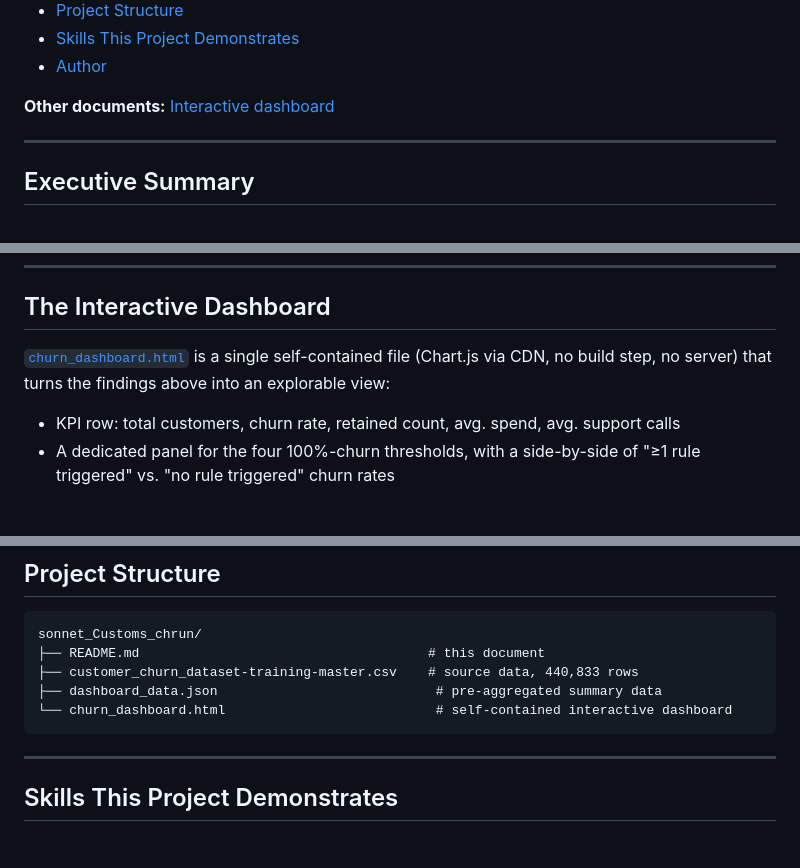
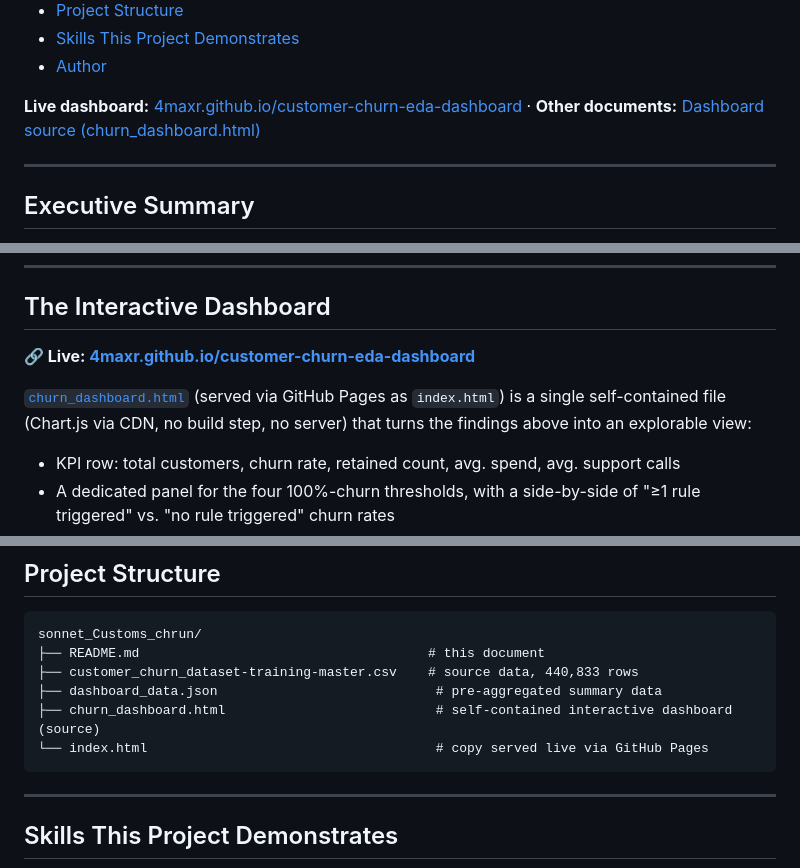
Before and after one commit to 4MaxR/customer-churn-eda-dashboard, a Markdown page: README.md, 3 parts joined by grey strips. Rendered like a GitHub page; blank space fills up the shorter version.

Commit message:
Add dashboard link to Documentation

````diff
--- a/README.md
+++ b/README.md
@@ -33,7 +33,7 @@
 - [Skills This Project Demonstrates](#skills-this-project-demonstrates)
 - [Author](#author)
 
-**Other documents:** [Interactive dashboard](churn_dashboard.html)
+**Live dashboard:** [4maxr.github.io/customer-churn-eda-dashboard](https://4maxr.github.io/customer-churn-eda-dashboard/) · **Other documents:** [Dashboard source (churn_dashboard.html)](churn_dashboard.html)
 
 ---
 
@@ -282,9 +282,11 @@ unexplained demographic split.
 
 ## The Interactive Dashboard
 
-[`churn_dashboard.html`](churn_dashboard.html) is a single self-contained file
-(Chart.js via CDN, no build step, no server) that turns the findings above into
-an explorable view:
+**🔗 Live: [4maxr.github.io/customer-churn-eda-dashboard](https://4maxr.github.io/customer-churn-eda-dashboard/)**
+
+[`churn_dashboard.html`](churn_dashboard.html) (served via GitHub Pages as
+`index.html`) is a single self-contained file (Chart.js via CDN, no build step,
+no server) that turns the findings above into an explorable view:
 
 - KPI row: total customers, churn rate, retained count, avg. spend, avg. support
   calls
@@ -385,7 +387,8 @@ sonnet_Customs_chrun/
 ├── README.md                                     # this document
 ├── customer_churn_dataset-training-master.csv    # source data, 440,833 rows
 ├── dashboard_data.json                            # pre-aggregated summary data
-└── churn_dashboard.html                           # self-contained interactive dashboard
+├── churn_dashboard.html                           # self-contained interactive dashboard (source)
+└── index.html                                     # copy served live via GitHub Pages
 ```
 
 ---
````
Also changed, not shown: other parts of README.md (+1 -1 lines).
